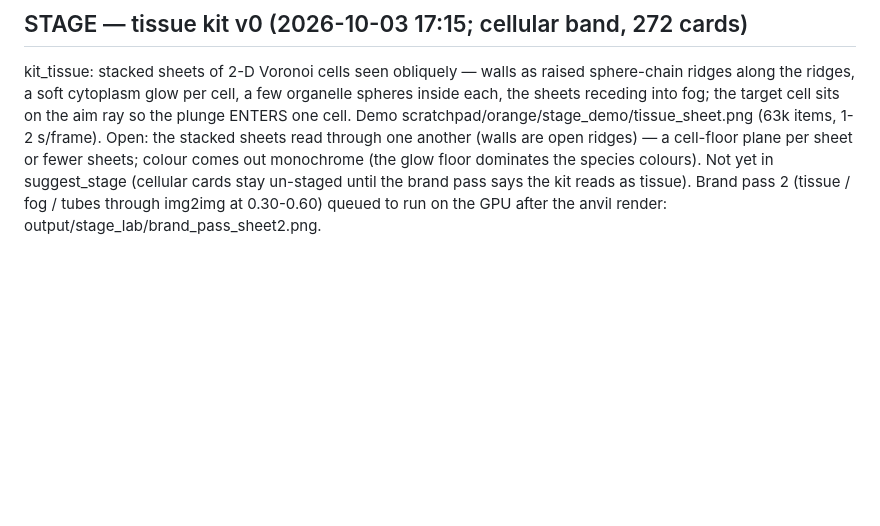
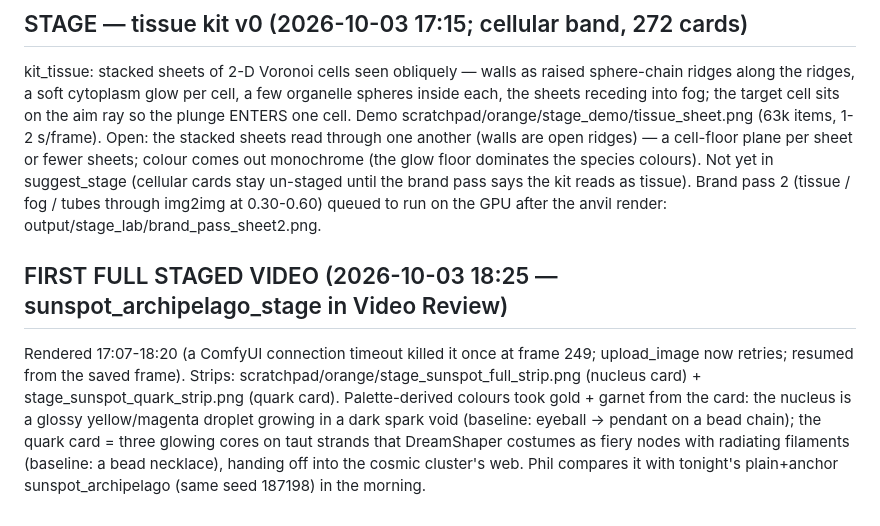
Before and after one commit to philMarcus/powers-of-zen, a Markdown page: PLAN.md, the part around the change. Rendered like a GitHub page; blank space fills up the shorter version.

Commit message:
PLAN: first full staged video in Review
Co-Authored-By: Claude Fable 5.1 <noreply@anthropic.com>
Claude-Session: https://claude.ai/code/session_01BfJ252Q1nVEAqq4xwUX4h7

```diff
--- a/PLAN.md
+++ b/PLAN.md
@@ -2378,3 +2378,13 @@ sheets; colour comes out monochrome (the glow floor dominates the species colour
 suggest_stage (cellular cards stay un-staged until the brand pass says the kit reads as tissue).
 Brand pass 2 (tissue / fog / tubes through img2img at 0.30-0.60) queued to run on the GPU after
 the anvil render: output/stage_lab/brand_pass_sheet2.png.
+
+## FIRST FULL STAGED VIDEO (2026-10-03 18:25 — sunspot_archipelago_stage in Video Review)
+Rendered 17:07-18:20 (a ComfyUI connection timeout killed it once at frame 249; upload_image now
+retries; resumed from the saved frame). Strips: scratchpad/orange/stage_sunspot_full_strip.png
+(nucleus card) + stage_sunspot_quark_strip.png (quark card). Palette-derived colours took gold +
+garnet from the card: the nucleus is a glossy yellow/magenta droplet growing in a dark spark
+void (baseline: eyeball → pendant on a bead chain); the quark card = three glowing cores on taut
+strands that DreamShaper costumes as fiery nodes with radiating filaments (baseline: a bead
+necklace), handing off into the cosmic cluster's web. Phil compares it with tonight's plain+anchor
+sunspot_archipelago (same seed 187198) in the morning.
```
